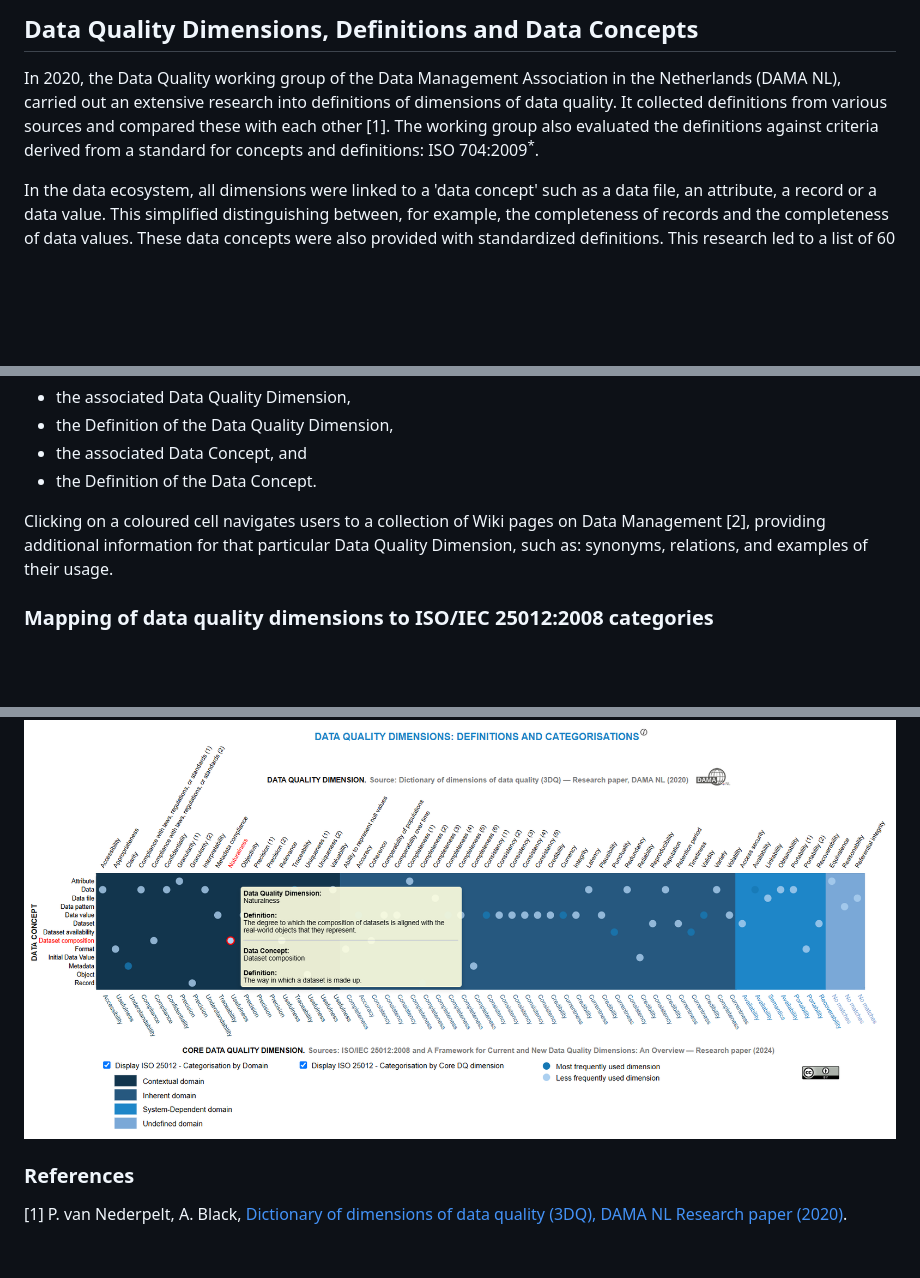
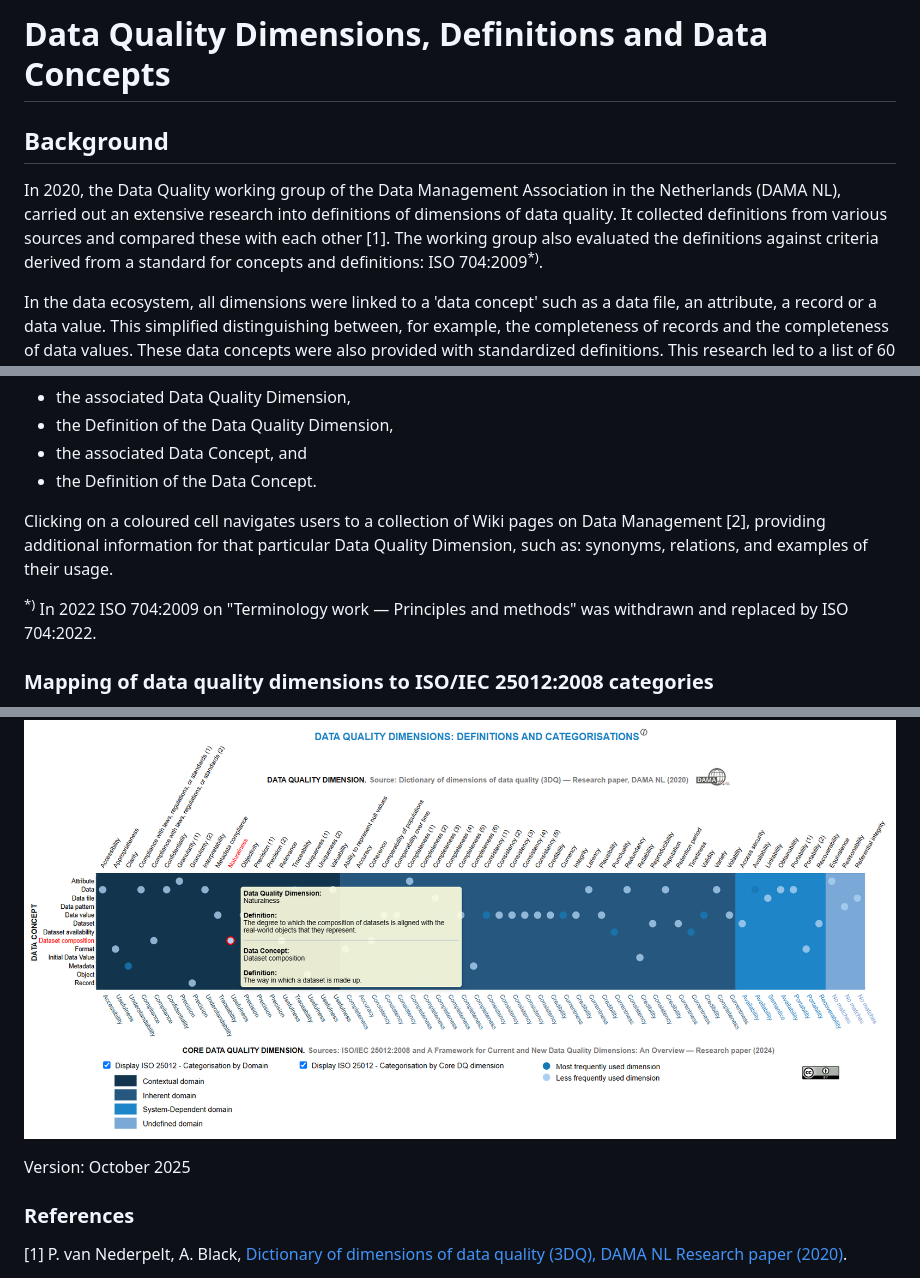
Before and after one commit to Kamal-Ahmed/DQ-Dimensions.github.io, a Markdown page: README.md, 3 parts joined by grey strips. Rendered like a GitHub page; blank space fills up the shorter version.

```diff
--- a/README.md
+++ b/README.md
@@ -1,6 +1,8 @@
-## Data Quality Dimensions, Definitions and Data Concepts
+# Data Quality Dimensions, Definitions and Data Concepts
 
-In 2020, the Data Quality working group of the Data Management Association in the Netherlands (DAMA NL), carried out an extensive research into definitions of dimensions of data quality. It collected definitions from various sources and compared these with each other [1]. The working group also evaluated the definitions against criteria derived from a standard for concepts and definitions: ISO 704:2009<sup>*</sup>.
+## Background
+
+In 2020, the Data Quality working group of the Data Management Association in the Netherlands (DAMA NL), carried out an extensive research into definitions of dimensions of data quality. It collected definitions from various sources and compared these with each other [1]. The working group also evaluated the definitions against criteria derived from a standard for concepts and definitions: ISO 704:2009<sup>*)</sup>.
 
 In the data ecosystem, all dimensions were linked to a 'data concept' such as a data file, an attribute, a record or a data value. This simplified distinguishing between, for example, the completeness of records and the completeness of data values. These data concepts were also provided with standardized definitions. This research led to a list of 60 dimensions of data quality and 20 data concepts with standardized definitions.
 
@@ -18,6 +20,8 @@ Hovering the mouse over a coloured cell in the grid shows:
 
 Clicking on a coloured cell navigates users to a collection of Wiki pages on Data Management [2], providing additional information for that particular Data Quality Dimension, such as: synonyms, relations, and examples of their usage.
 
+<sup>*)</sup> In 2022 ISO 704:2009 on "Terminology work — Principles and methods" was withdrawn and replaced by ISO 704:2022.
+
 ### Mapping of data quality dimensions to ISO/IEC 25012:2008 categories
 
 In 2025 we studied several publications related to categorising the list of 60 data quality dimensions. The publication on "A Framework for Current and New Data Quality Dimensions: An Overview" [3] refers to a data quality model in ISO/IEC 25012:2008 [4]. The 262 data quality dimensions found in [3] can be categorised along three "Domain layers": Contextual, Intrinsic and System dependent. Each of these domain layers can be further categorised into "Core data quality dimensions". Subsequently, all data quality dimensions found in [3] can be related to these "Core data quality dimensions". In the visualization shown below we have focused on depicting the three "Domain layers" and the "Core data quality dimensions".
@@ -25,6 +29,8 @@ In 2025 we studied several publications related to categorising the list of 60 d
 <p align="center">
   <img src="DAMA_NL_Interactive_Viz_26102025_002.png" width="1400" height="500">
 </p>
+
+Version: October 2025
 
 ### References
 
```
